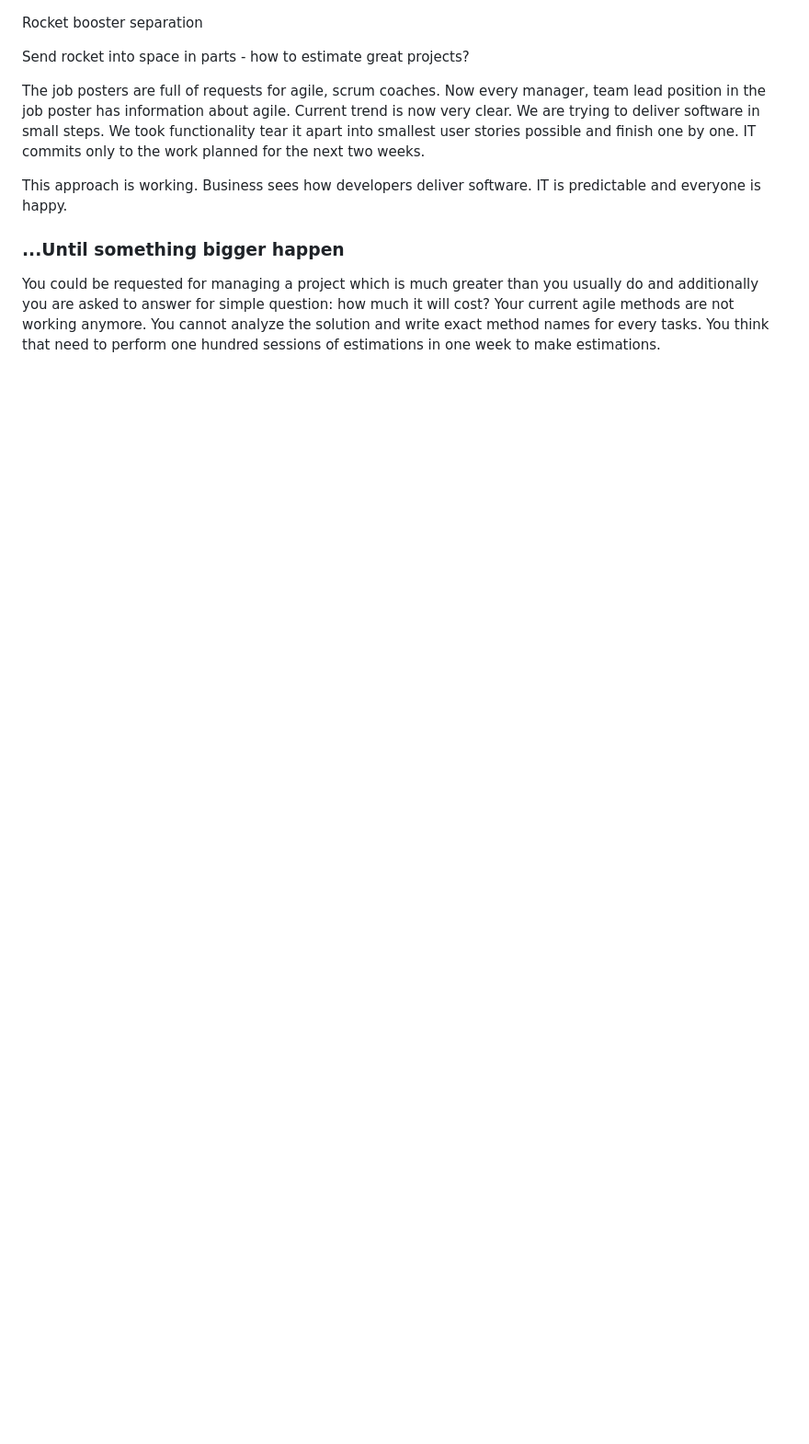
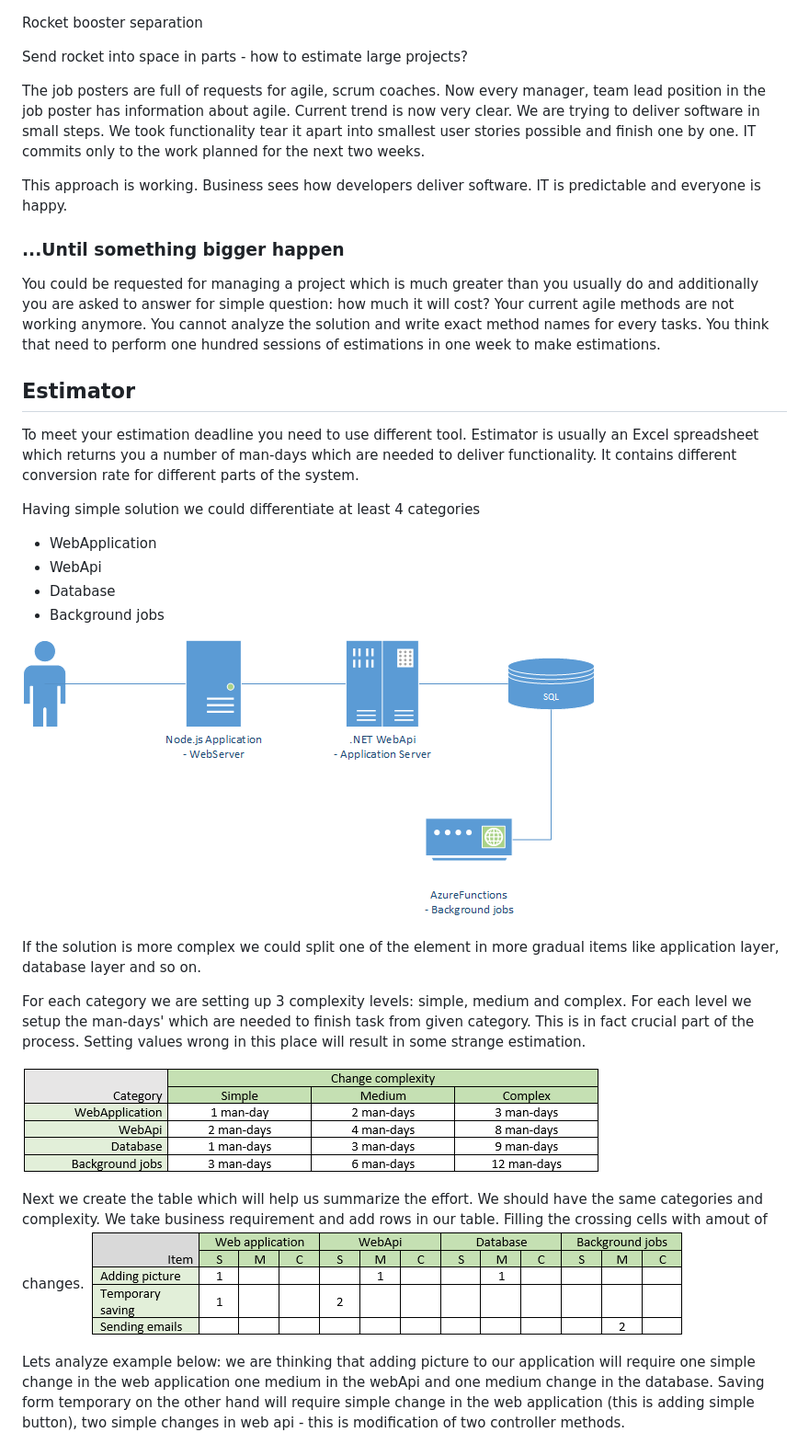
Before and after one commit to pwujczyk/ProductivityTools.Articles, a Markdown page: 2020.XX.XX - Estimator/Estimator.MD, the part around the change printed below. Shown: that part at 92% size. Drawn GitHub-style; pictures changed too: 2020.XX.XX - Estimator/Images/ChangeComplexity.png (added), 2020.XX.XX - Estimator/Images/ComplexityEstimation.png (added), 2020.XX.XX - Estimator/Images/Diagram.png (added); blank space fills up the shorter version.

```diff
--- a/2020.XX.XX - Estimator/Estimator.MD
+++ b/2020.XX.XX - Estimator/Estimator.MD
@@ -1,6 +1,6 @@
 Rocket booster separation
 
-Send rocket into space in parts - how to estimate great projects?
+Send rocket into space in parts - how to estimate large projects?
 
 The job posters are full of requests for agile, scrum coaches. Now every manager, team lead position in the job poster has information about agile. Current trend is now very clear. We are trying to deliver software in small steps. We took functionality tear it apart into smallest user stories possible and finish one by one. IT commits only to the work planned for the next two weeks.
 
@@ -10,3 +10,31 @@ This approach is working. Business sees how developers deliver software. IT is p
 
 You could be requested for managing a project which is much greater than you usually do and additionally you are asked to answer for simple question: how much it will cost?
 Your current agile methods are not working anymore. You cannot analyze the solution and write exact method names for every tasks. You think that need to perform one hundred sessions of estimations in one week to make estimations.
+
+## Estimator
+
+To meet your estimation deadline you need to use different tool. Estimator is usually an Excel spreadsheet which returns you a number of man-days which are needed to deliver functionality. It contains different conversion rate for different parts of the system.
+
+Having simple solution we could differentiate at least 4 categories
+- WebApplication
+- WebApi
+- Database
+- Background jobs
+
+
+![Simple solution](Images/Diagram.png)
+
+If the solution is more complex we could split one of the element in more gradual items like application layer, database layer and so on.
+
+For each category we are setting up 3 complexity levels: simple, medium and complex. For each level we setup the man-days' which are needed to finish task from given category. This is in fact crucial part of the process. Setting values wrong in this place will result in some strange estimation.
+
+![Simple solution](Images/ChangeComplexity.png)
+
+Next we create the table which will help us summarize the effort. We should have the same categories and complexity.
+We take business requirement and add rows in our table. Filling the crossing cells with amout of changes.
+![Simple solution](Images/ComplexityEstimation.png)
+
+
+Lets analyze example below: we are thinking that adding picture to our application will require one simple change in the web application one medium in the webApi and one medium change in the database.
+Saving form temporary on the other hand will require simple change in the web application (this is adding simple button), two simple changes in web api - this is modification of two controller methods.
+
```
Also changed, not shown: other parts of 2020.XX.XX - Estimator/Estimator.MD (+14 -0 lines), 2020.XX.XX - Estimator/Images/Cost.png (added), 2 other files.
